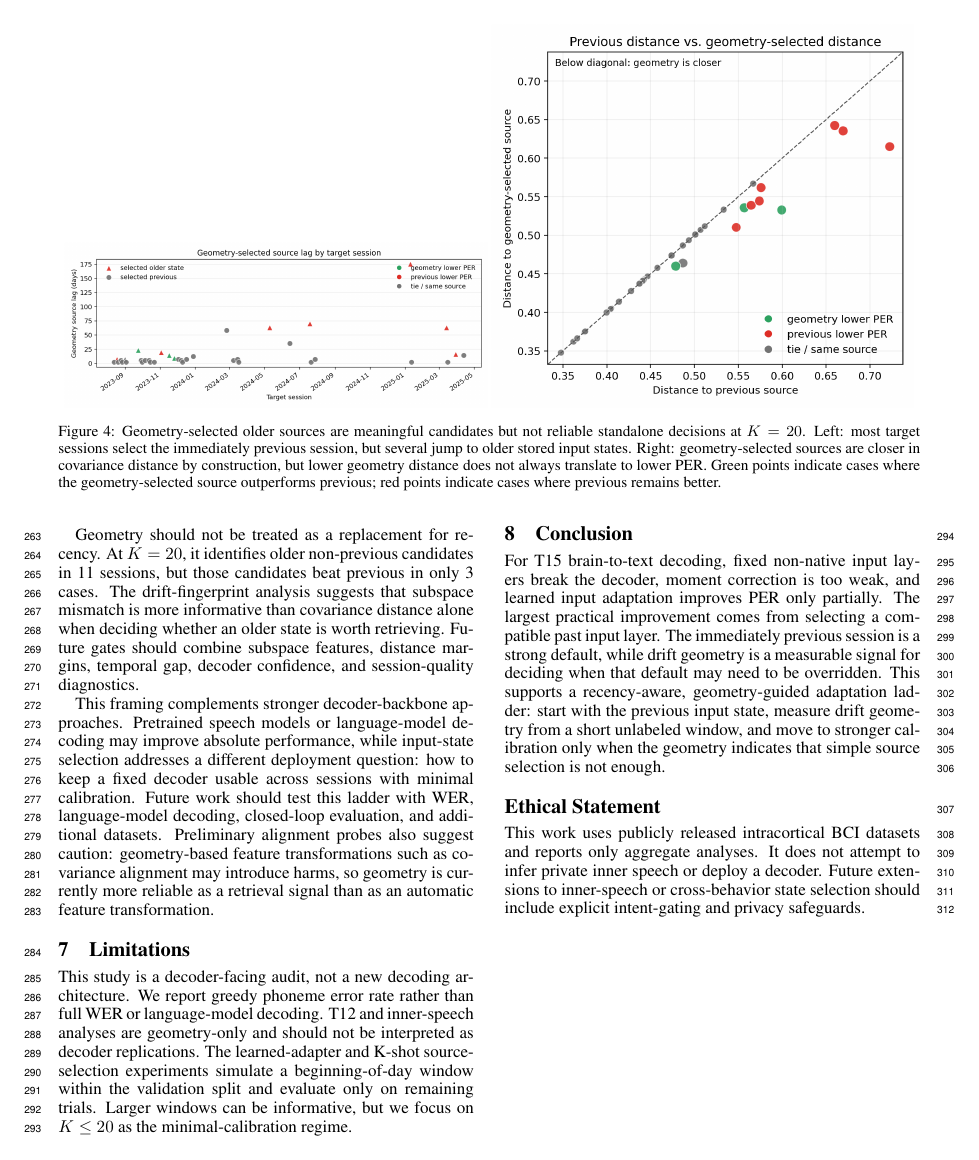
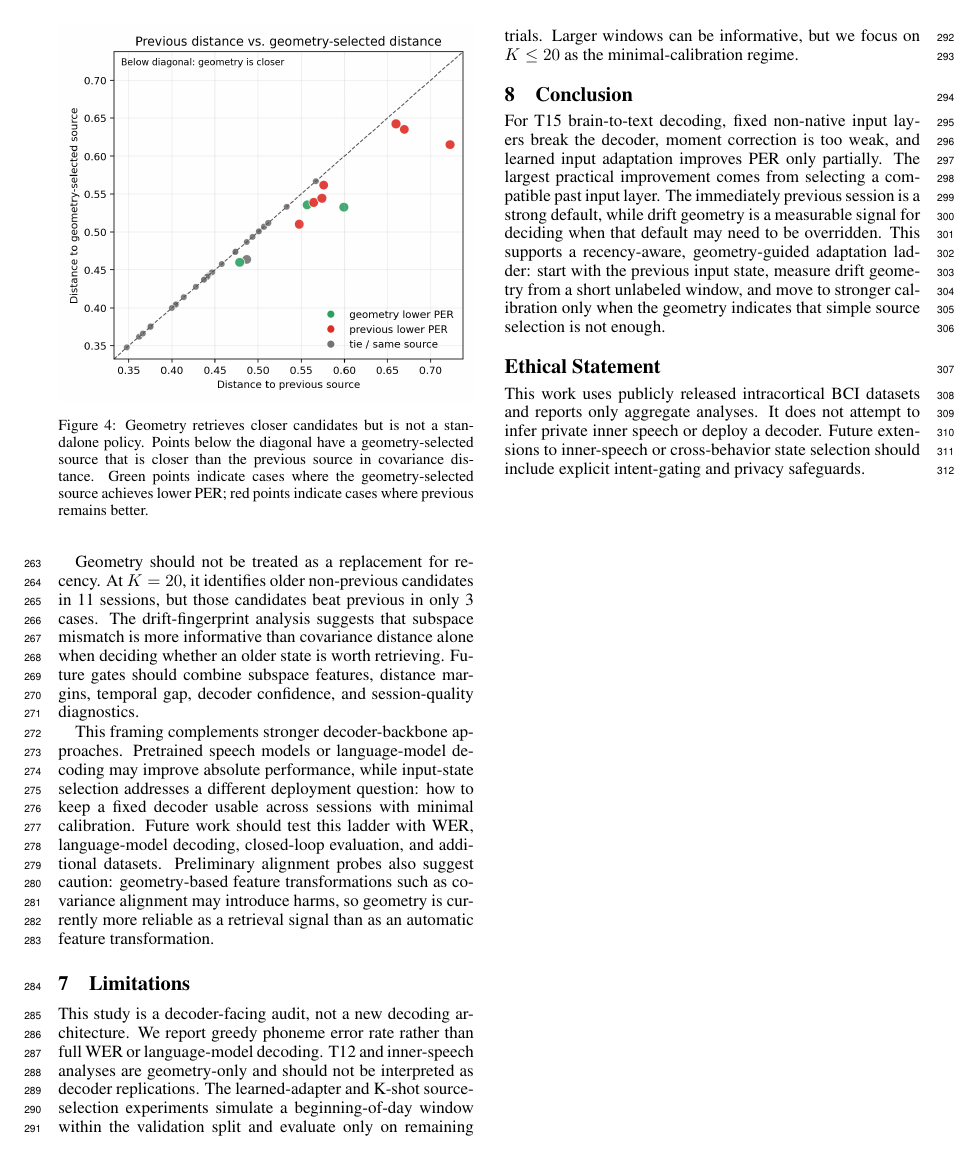
Before and after one commit to ronnuriel/AdaptLadder-BCI, a LaTeX paper (paper_full/main.tex): page 6 of 7. Compiled offline with pdfLaTeX.

Commit message:
Make geometry candidate figure single column

```diff
--- a/paper_full/main.tex
+++ b/paper_full/main.tex
@@ -159,9 +159,8 @@ Best simple override & 13.09\% & 12.90\% & 12.18\% \\
 \subsection{Geometry Retrieves Older Candidates but Needs a Gate}
 The previous-session input layer is the strongest simple baseline, but it is not always the geometrically nearest source. At $K=20$, geometry selects the previous source in 26 sessions and an older non-previous source in 11 sessions. Among those 11 older selections, the older source achieves lower PER in 3 cases, the previous source remains better in 7 cases, and 1 case is tied. Thus geometry identifies plausible older-state candidates, but covariance distance alone is not sufficient as a deployment policy.
 
-\begin{figure*}[t]
+\begin{figure}[t]
 \centering
-\includegraphics[width=0.49\textwidth]{figures/t15_geometry_selected_lag_by_target.png}
-\includegraphics[width=0.49\textwidth]{figures/t15_geometry_previous_vs_selected_distance.png}
-\caption{Geometry-selected older sources are meaningful candidates but not reliable standalone decisions at $K=20$. Left: most target sessions select the immediately previous session, but several jump to older stored input states. Right: geometry-selected sources are closer in covariance distance by construction, but lower geometry distance does not always translate to lower PER. Green points indicate cases where the geometry-selected source outperforms previous; red points indicate cases where previous remains better.}
+\includegraphics[width=\linewidth]{figures/t15_geometry_previous_vs_selected_distance.png}
+\caption{Geometry retrieves closer candidates but is not a standalone policy. Points below the diagonal have a geometry-selected source that is closer than the previous source in covariance distance. Green points indicate cases where the geometry-selected source achieves lower PER; red points indicate cases where previous remains better.}
 \label{fig:geometry-nonprevious-story}
```
Also changed, not shown: paper_full/main.pdf, paper_full/main.tex (2 more changed lines).
